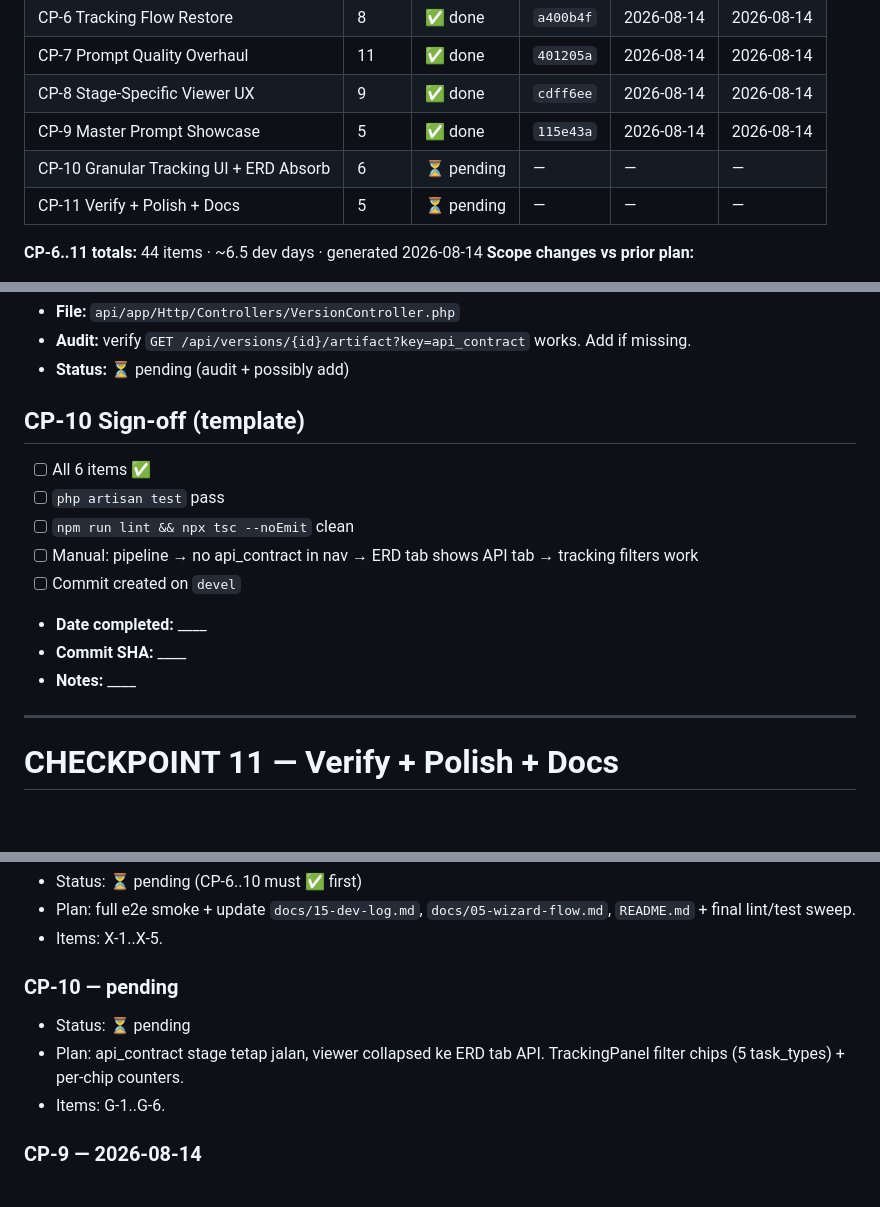
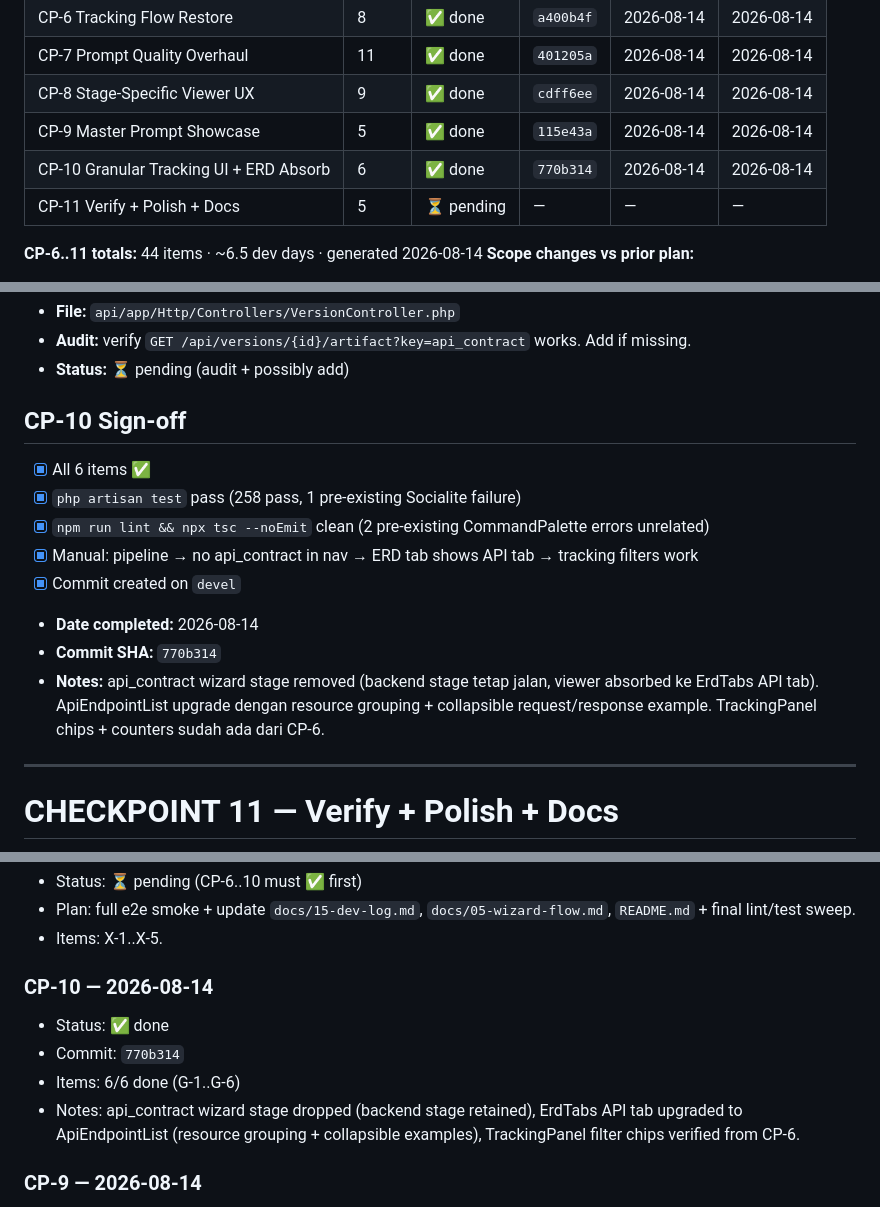
Before and after one commit to arsyiladhiim/aiplanstudio, a Markdown page: docs/plan/master-repair.md, 3 parts joined by grey strips. Rendered like a GitHub page; blank space fills up the shorter version.

Commit message:
docs(repair): cp10 sign-off + status update

```diff
--- a/docs/plan/master-repair.md
+++ b/docs/plan/master-repair.md
@@ -20,7 +20,7 @@
 | CP-7 Prompt Quality Overhaul | 11 | ✅ done | `401205a` | 2026-08-14 | 2026-08-14 |
 | CP-8 Stage-Specific Viewer UX | 9 | ✅ done | `cdff6ee` | 2026-08-14 | 2026-08-14 |
 | CP-9 Master Prompt Showcase | 5 | ✅ done | `115e43a` | 2026-08-14 | 2026-08-14 |
-| CP-10 Granular Tracking UI + ERD Absorb | 6 | ⏳ pending | — | — | — |
+| CP-10 Granular Tracking UI + ERD Absorb | 6 | ✅ done | `770b314` | 2026-08-14 | 2026-08-14 |
 | CP-11 Verify + Polish + Docs | 5 | ⏳ pending | — | — | — |
 
 **CP-6..11 totals:** 44 items · ~6.5 dev days · generated 2026-08-14
@@ -806,16 +806,16 @@ If blocked: mark ❌ with reason, do NOT proceed.
 - **Audit:** verify `GET /api/versions/{id}/artifact?key=api_contract` works. Add if missing.
 - **Status:** ⏳ pending (audit + possibly add)
 
-## CP-10 Sign-off (template)
+## CP-10 Sign-off
 
-- [ ] All 6 items ✅
-- [ ] `php artisan test` pass
-- [ ] `npm run lint && npx tsc --noEmit` clean
-- [ ] Manual: pipeline → no api_contract in nav → ERD tab shows API tab → tracking filters work
-- [ ] Commit created on `devel`
-- **Date completed:** ____
-- **Commit SHA:** ____
-- **Notes:** ____
+- [x] All 6 items ✅
+- [x] `php artisan test` pass (258 pass, 1 pre-existing Socialite failure)
+- [x] `npm run lint && npx tsc --noEmit` clean (2 pre-existing CommandPalette errors unrelated)
+- [x] Manual: pipeline → no api_contract in nav → ERD tab shows API tab → tracking filters work
+- [x] Commit created on `devel`
+- **Date completed:** 2026-08-14
+- **Commit SHA:** `770b314`
+- **Notes:** api_contract wizard stage removed (backend stage tetap jalan, viewer absorbed ke ErdTabs API tab). ApiEndpointList upgrade dengan resource grouping + collapsible request/response example. TrackingPanel chips + counters sudah ada dari CP-6.
 
 ---
 
@@ -881,10 +881,11 @@ If blocked: mark ❌ with reason, do NOT proceed.
 - Plan: full e2e smoke + update `docs/15-dev-log.md`, `docs/05-wizard-flow.md`, `README.md` + final lint/test sweep.
 - Items: X-1..X-5.
 
-### CP-10 — pending
-- Status: ⏳ pending
-- Plan: api_contract stage tetap jalan, viewer collapsed ke ERD tab API. TrackingPanel filter chips (5 task_types) + per-chip counters.
-- Items: G-1..G-6.
+### CP-10 — 2026-08-14
+- Status: ✅ done
+- Commit: `770b314`
+- Items: 6/6 done (G-1..G-6)
+- Notes: api_contract wizard stage dropped (backend stage retained), ErdTabs API tab upgraded to ApiEndpointList (resource grouping + collapsible examples), TrackingPanel filter chips verified from CP-6.
 
 ### CP-9 — 2026-08-14
 - Status: ✅ done
```
